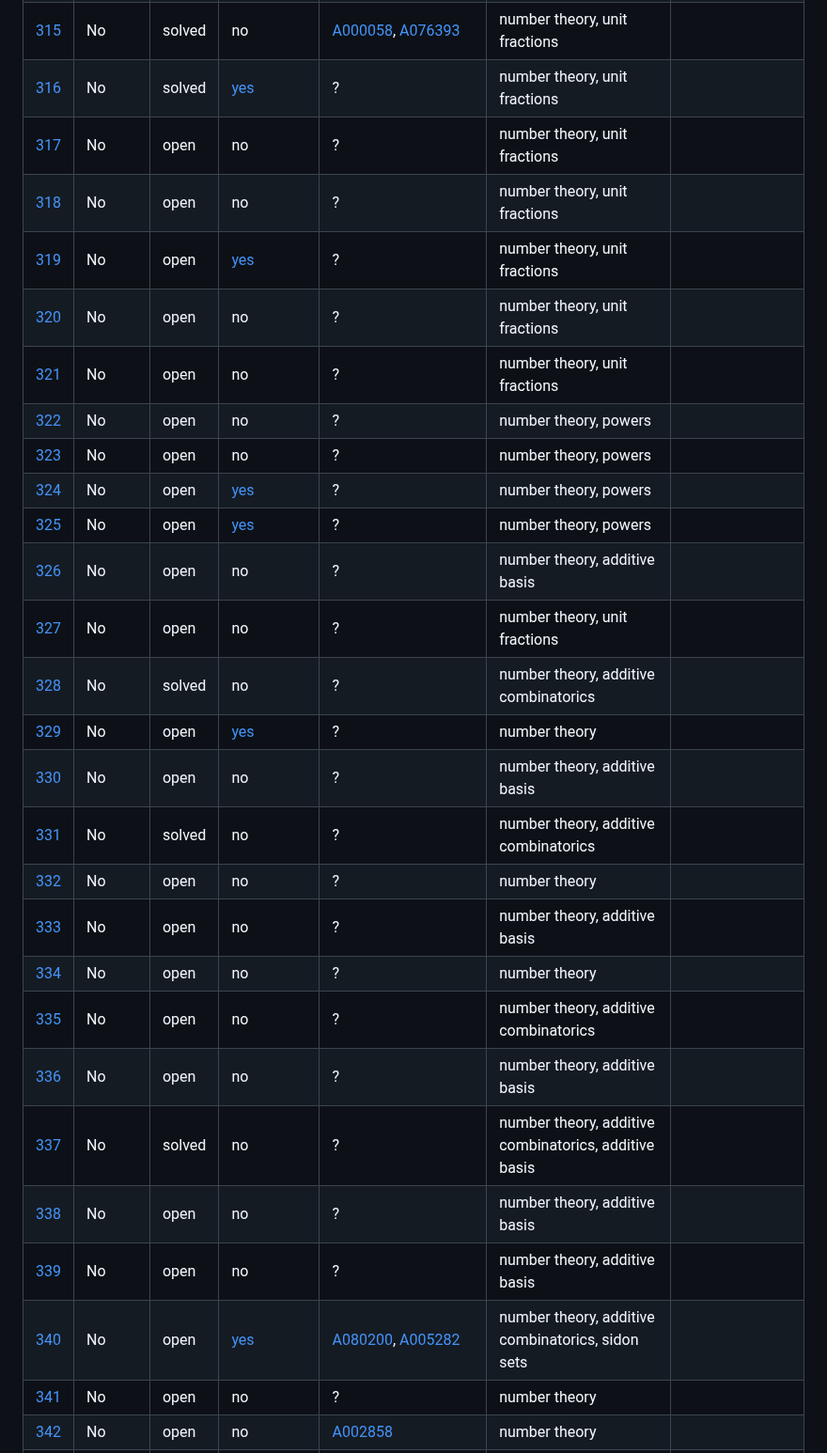
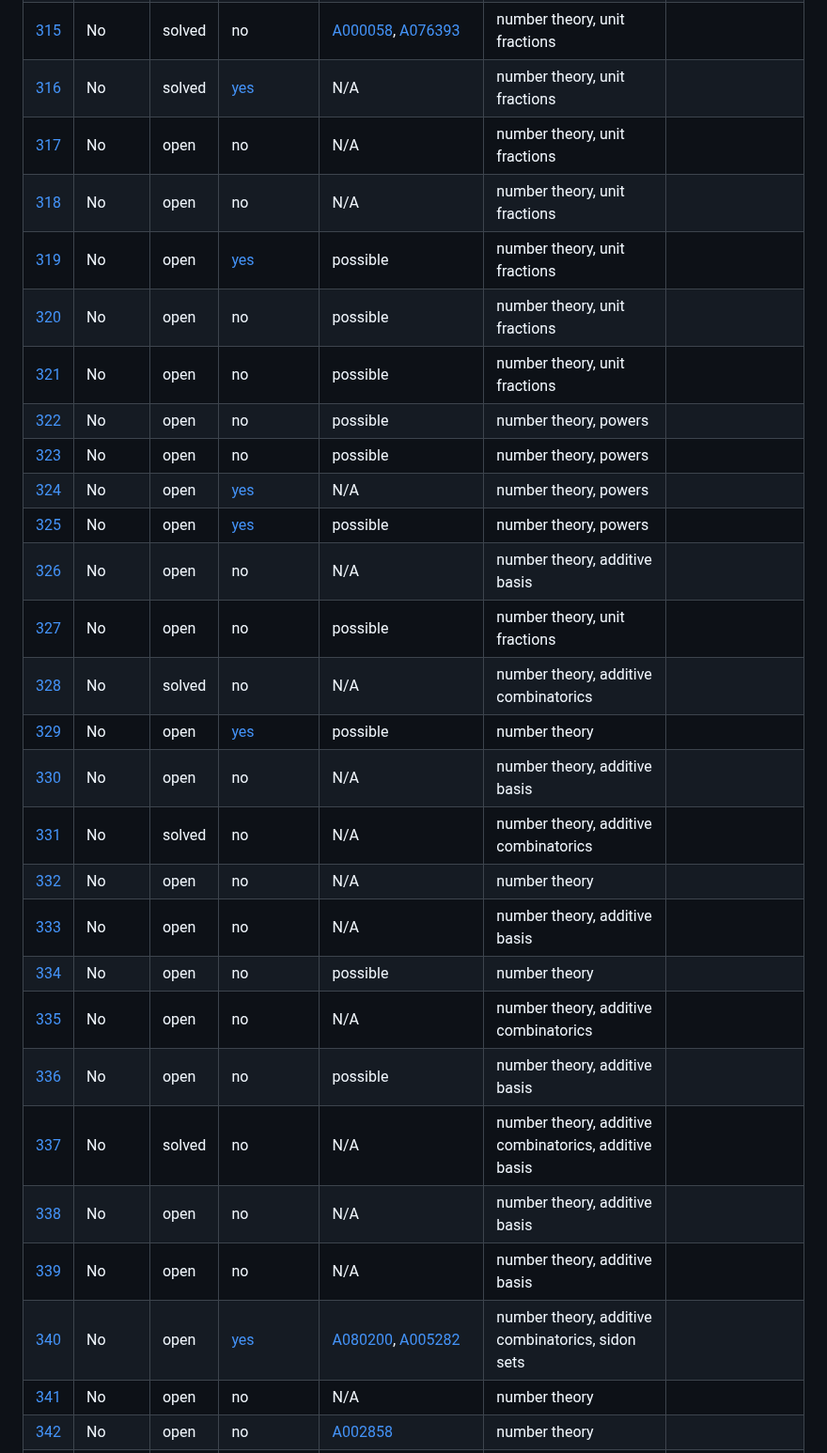
Before and after one commit to teorth/erdosproblems, a Markdown page: README.md, the part around one of its changes. Shown at 94% size. Rendered like a GitHub page.

```diff
--- a/README.md
+++ b/README.md
@@ -328,28 +328,28 @@ The canonical source of truth for this data is the YAML file [data/problems.yaml
 | [315](https://www.erdosproblems.com/315) | No | solved | no | [A000058](https://oeis.org/A000058), [A076393](https://oeis.org/A076393) | number theory, unit fractions |  |
-| [316](https://www.erdosproblems.com/316) | No | solved | [yes](https://github.com/google-deepmind/formal-conjectures/blob/main/FormalConjectures/ErdosProblems/316.lean) | ? | number theory, unit fractions |  |
-| [317](https://www.erdosproblems.com/317) | No | open | no | ? | number theory, unit fractions |  |
-| [318](https://www.erdosproblems.com/318) | No | open | no | ? | number theory, unit fractions |  |
-| [319](https://www.erdosproblems.com/319) | No | open | [yes](https://github.com/google-deepmind/formal-conjectures/blob/main/FormalConjectures/ErdosProblems/319.lean) | ? | number theory, unit fractions |  |
-| [320](https://www.erdosproblems.com/320) | No | open | no | ? | number theory, unit fractions |  |
-| [321](https://www.erdosproblems.com/321) | No | open | no | ? | number theory, unit fractions |  |
-| [322](https://www.erdosproblems.com/322) | No | open | no | ? | number theory, powers |  |
-| [323](https://www.erdosproblems.com/323) | No | open | no | ? | number theory, powers |  |
-| [324](https://www.erdosproblems.com/324) | No | open | [yes](https://github.com/google-deepmind/formal-conjectures/blob/main/FormalConjectures/ErdosProblems/324.lean) | ? | number theory, powers |  |
-| [325](https://www.erdosproblems.com/325) | No | open | [yes](https://github.com/google-deepmind/formal-conjectures/blob/main/FormalConjectures/ErdosProblems/325.lean) | ? | number theory, powers |  |
-| [326](https://www.erdosproblems.com/326) | No | open | no | ? | number theory, additive basis |  |
-| [327](https://www.erdosproblems.com/327) | No | open | no | ? | number theory, unit fractions |  |
-| [328](https://www.erdosproblems.com/328) | No | solved | no | ? | number theory, additive combinatorics |  |
-| [329](https://www.erdosproblems.com/329) | No | open | [yes](https://github.com/google-deepmind/formal-conjectures/blob/main/FormalConjectures/ErdosProblems/329.lean) | ? | number theory |  |
-| [330](https://www.erdosproblems.com/330) | No | open | no | ? | number theory, additive basis |  |
-| [331](https://www.erdosproblems.com/331) | No | solved | no | ? | number theory, additive combinatorics |  |
-| [332](https://www.erdosproblems.com/332) | No | open | no | ? | number theory |  |
-| [333](https://www.erdosproblems.com/333) | No | open | no | ? | number theory, additive basis |  |
-| [334](https://www.erdosproblems.com/334) | No | open | no | ? | number theory |  |
-| [335](https://www.erdosproblems.com/335) | No | open | no | ? | number theory, additive combinatorics |  |
-| [336](https://www.erdosproblems.com/336) | No | open | no | ? | number theory, additive basis |  |
-| [337](https://www.erdosproblems.com/337) | No | solved | no | ? | number theory, additive combinatorics, additive basis |  |
-| [338](https://www.erdosproblems.com/338) | No | open | no | ? | number theory, additive basis |  |
-| [339](https://www.erdosproblems.com/339) | No | open | no | ? | number theory, additive basis |  |
+| [316](https://www.erdosproblems.com/316) | No | solved | [yes](https://github.com/google-deepmind/formal-conjectures/blob/main/FormalConjectures/ErdosProblems/316.lean) | N/A | number theory, unit fractions |  |
+| [317](https://www.erdosproblems.com/317) | No | open | no | N/A | number theory, unit fractions |  |
+| [318](https://www.erdosproblems.com/318) | No | open | no | N/A | number theory, unit fractions |  |
+| [319](https://www.erdosproblems.com/319) | No | open | [yes](https://github.com/google-deepmind/formal-conjectures/blob/main/FormalConjectures/ErdosProblems/319.lean) | possible | number theory, unit fractions |  |
+| [320](https://www.erdosproblems.com/320) | No | open | no | possible | number theory, unit fractions |  |
+| [321](https://www.erdosproblems.com/321) | No | open | no | possible | number theory, unit fractions |  |
+| [322](https://www.erdosproblems.com/322) | No | open | no | possible | number theory, powers |  |
+| [323](https://www.erdosproblems.com/323) | No | open | no | possible | number theory, powers |  |
+| [324](https://www.erdosproblems.com/324) | No | open | [yes](https://github.com/google-deepmind/formal-conjectures/blob/main/FormalConjectures/ErdosProblems/324.lean) | N/A | number theory, powers |  |
+| [325](https://www.erdosproblems.com/325) | No | open | [yes](https://github.com/google-deepmind/formal-conjectures/blob/main/FormalConjectures/ErdosProblems/325.lean) | possible | number theory, powers |  |
+| [326](https://www.erdosproblems.com/326) | No | open | no | N/A | number theory, additive basis |  |
+| [327](https://www.erdosproblems.com/327) | No | open | no | possible | number theory, unit fractions |  |
+| [328](https://www.erdosproblems.com/328) | No | solved | no | N/A | number theory, additive combinatorics |  |
+| [329](https://www.erdosproblems.com/329) | No | open | [yes](https://github.com/google-deepmind/formal-conjectures/blob/main/FormalConjectures/ErdosProblems/329.lean) | possible | number theory |  |
+| [330](https://www.erdosproblems.com/330) | No | open | no | N/A | number theory, additive basis |  |
+| [331](https://www.erdosproblems.com/331) | No | solved | no | N/A | number theory, additive combinatorics |  |
+| [332](https://www.erdosproblems.com/332) | No | open | no | N/A | number theory |  |
+| [333](https://www.erdosproblems.com/333) | No | open | no | N/A | number theory, additive basis |  |
+| [334](https://www.erdosproblems.com/334) | No | open | no | possible | number theory |  |
+| [335](https://www.erdosproblems.com/335) | No | open | no | N/A | number theory, additive combinatorics |  |
+| [336](https://www.erdosproblems.com/336) | No | open | no | possible | number theory, additive basis |  |
+| [337](https://www.erdosproblems.com/337) | No | solved | no | N/A | number theory, additive combinatorics, additive basis |  |
+| [338](https://www.erdosproblems.com/338) | No | open | no | N/A | number theory, additive basis |  |
+| [339](https://www.erdosproblems.com/339) | No | open | no | N/A | number theory, additive basis |  |
 | [340](https://www.erdosproblems.com/340) | No | open | [yes](https://github.com/google-deepmind/formal-conjectures/blob/main/FormalConjectures/ErdosProblems/340.lean) | [A080200](https://oeis.org/A080200), [A005282](https://oeis.org/A005282) | number theory, additive combinatorics, sidon sets |  |
-| [341](https://www.erdosproblems.com/341) | No | open | no | ? | number theory |  |
+| [341](https://www.erdosproblems.com/341) | No | open | no | N/A | number theory |  |
 | [342](https://www.erdosproblems.com/342) | No | open | no | [A002858](https://oeis.org/A002858) | number theory |  |
```
Also changed, not shown: other parts of README.md (+61 -61 lines).
